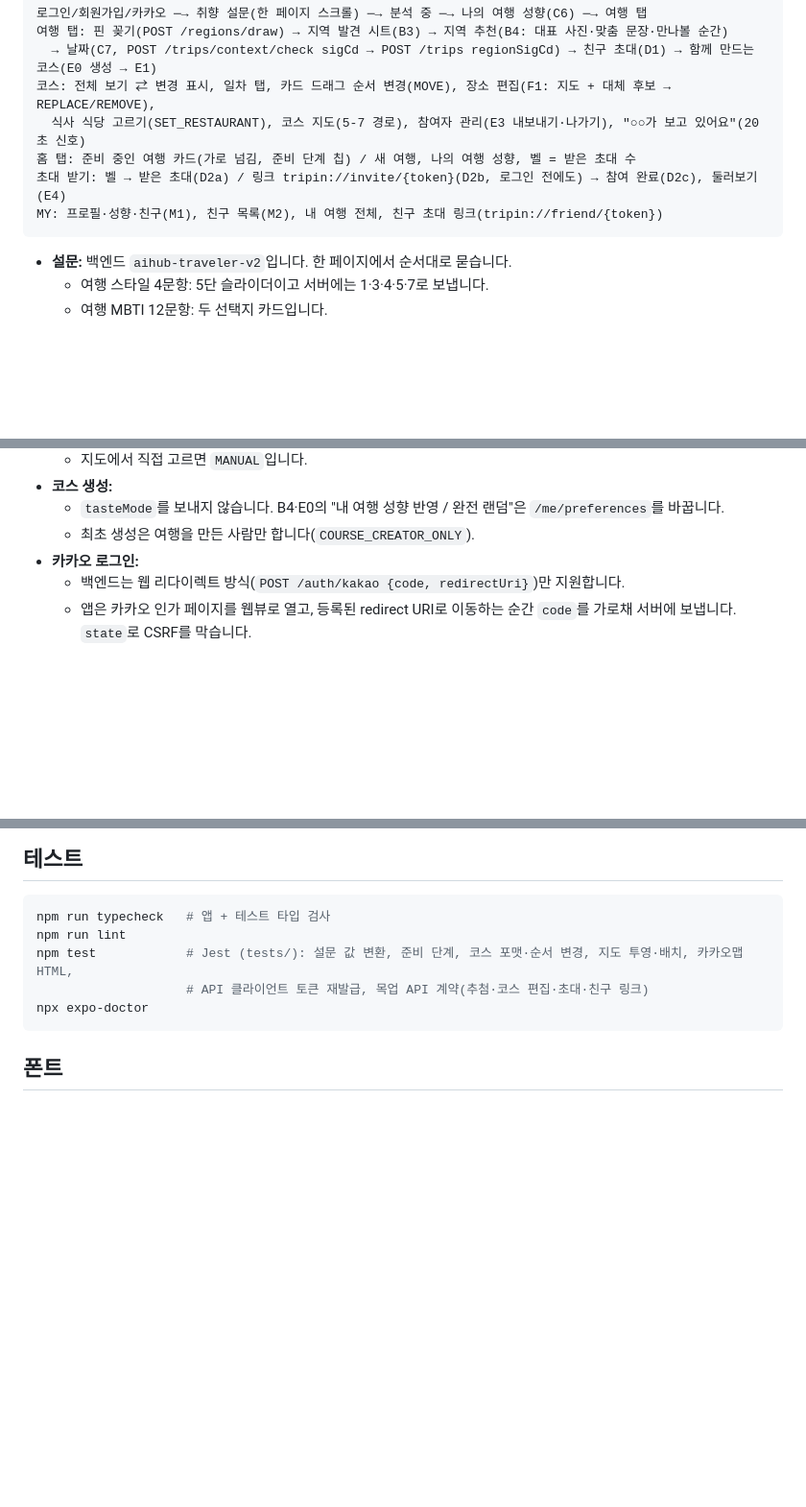
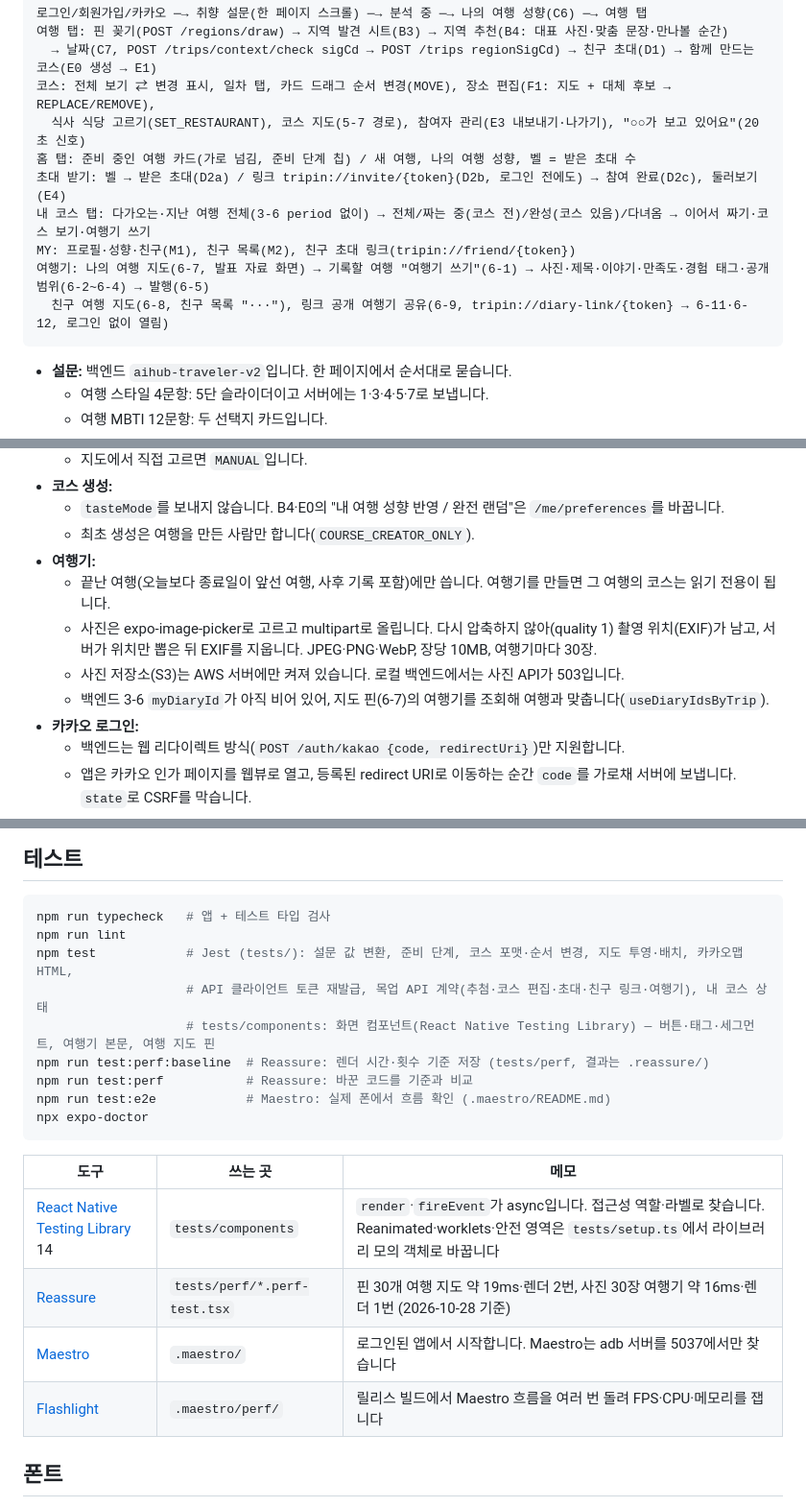
Before and after one commit to yeso-please/frontend, a Markdown page: docs/app-architecture.md, 3 parts joined by grey strips. Shown at 96% size. Drawn GitHub-style; blank space fills up the shorter version.

Commit message:
docs: 여행기·내 코스 탭·테스트 도구 정리

````diff
--- a/docs/app-architecture.md
+++ b/docs/app-architecture.md
@@ -23,7 +23,10 @@ React Native(Expo SDK 57, RN 0.86, New Architecture) Android 앱입니다.
   식사 식당 고르기(SET_RESTAURANT), 코스 지도(5-7 경로), 참여자 관리(E3 내보내기·나가기), "○○가 보고 있어요"(20초 신호)
 홈 탭: 준비 중인 여행 카드(가로 넘김, 준비 단계 칩) / 새 여행, 나의 여행 성향, 벨 = 받은 초대 수
 초대 받기: 벨 → 받은 초대(D2a) / 링크 tripin://invite/{token}(D2b, 로그인 전에도) → 참여 완료(D2c), 둘러보기(E4)
-MY: 프로필·성향·친구(M1), 친구 목록(M2), 내 여행 전체, 친구 초대 링크(tripin://friend/{token})
+내 코스 탭: 다가오는·지난 여행 전체(3-6 period 없이) → 전체/짜는 중(코스 전)/완성(코스 있음)/다녀옴 → 이어서 짜기·코스 보기·여행기 쓰기
+MY: 프로필·성향·친구(M1), 친구 목록(M2), 친구 초대 링크(tripin://friend/{token})
+여행기: 나의 여행 지도(6-7, 발표 자료 화면) → 기록할 여행 "여행기 쓰기"(6-1) → 사진·제목·이야기·만족도·경험 태그·공개 범위(6-2~6-4) → 발행(6-5)
+  친구 여행 지도(6-8, 친구 목록 "···"), 링크 공개 여행기 공유(6-9, tripin://diary-link/{token} → 6-11·6-12, 로그인 없이 열림)
 ```
 
 - **설문:** 백엔드 `aihub-traveler-v2`입니다. 한 페이지에서 순서대로 묻습니다.
@@ -39,6 +42,11 @@ MY: 프로필·성향·친구(M1), 친구 목록(M2), 내 여행 전체, 친구
 - **코스 생성:**
   - `tasteMode`를 보내지 않습니다. B4·E0의 "내 여행 성향 반영 / 완전 랜덤"은 `/me/preferences`를 바꿉니다.
   - 최초 생성은 여행을 만든 사람만 합니다(`COURSE_CREATOR_ONLY`).
+- **여행기:**
+  - 끝난 여행(오늘보다 종료일이 앞선 여행, 사후 기록 포함)에만 씁니다. 여행기를 만들면 그 여행의 코스는 읽기 전용이 됩니다.
+  - 사진은 expo-image-picker로 고르고 multipart로 올립니다. 다시 압축하지 않아(quality 1) 촬영 위치(EXIF)가 남고, 서버가 위치만 뽑은 뒤 EXIF를 지웁니다. JPEG·PNG·WebP, 장당 10MB, 여행기마다 30장.
+  - 사진 저장소(S3)는 AWS 서버에만 켜져 있습니다. 로컬 백엔드에서는 사진 API가 503입니다.
+  - 백엔드 3-6 `myDiaryId`가 아직 비어 있어, 지도 핀(6-7)의 여행기를 조회해 여행과 맞춥니다(`useDiaryIdsByTrip`).
 - **카카오 로그인:**
   - 백엔드는 웹 리다이렉트 방식(`POST /auth/kakao {code, redirectUri}`)만 지원합니다.
   - 앱은 카카오 인가 페이지를 웹뷰로 열고, 등록된 redirect URI로 이동하는 순간 `code`를 가로채 서버에 보냅니다. `state`로 CSRF를 막습니다.
@@ -99,9 +109,20 @@ assets/illustrations   3D 지형 지도(korea-terrain.webp, 489:1492 3배·배
 npm run typecheck   # 앱 + 테스트 타입 검사
 npm run lint
 npm test            # Jest (tests/): 설문 값 변환, 준비 단계, 코스 포맷·순서 변경, 지도 투영·배치, 카카오맵 HTML,
-                    # API 클라이언트 토큰 재발급, 목업 API 계약(추첨·코스 편집·초대·친구 링크)
+                    # API 클라이언트 토큰 재발급, 목업 API 계약(추첨·코스 편집·초대·친구 링크·여행기), 내 코스 상태
+                    # tests/components: 화면 컴포넌트(React Native Testing Library) — 버튼·태그·세그먼트, 여행기 본문, 여행 지도 핀
+npm run test:perf:baseline  # Reassure: 렌더 시간·횟수 기준 저장 (tests/perf, 결과는 .reassure/)
+npm run test:perf           # Reassure: 바꾼 코드를 기준과 비교
+npm run test:e2e            # Maestro: 실제 폰에서 흐름 확인 (.maestro/README.md)
 npx expo-doctor
 ```
+
+| 도구 | 쓰는 곳 | 메모 |
+|---|---|---|
+| [React Native Testing Library](https://github.com/callstack/react-native-testing-library) 14 | `tests/components` | `render`·`fireEvent`가 async입니다. 접근성 역할·라벨로 찾습니다. Reanimated·worklets·안전 영역은 `tests/setup.ts`에서 라이브러리 모의 객체로 바꿉니다 |
+| [Reassure](https://github.com/callstack/reassure) | `tests/perf/*.perf-test.tsx` | 핀 30개 여행 지도 약 19ms·렌더 2번, 사진 30장 여행기 약 16ms·렌더 1번 (2026-10-28 기준) |
+| [Maestro](https://github.com/mobile-dev-inc/Maestro) | `.maestro/` | 로그인된 앱에서 시작합니다. Maestro는 adb 서버를 5037에서만 찾습니다 |
+| [Flashlight](https://github.com/bamlab/flashlight) | `.maestro/perf/` | 릴리스 빌드에서 Maestro 흐름을 여러 번 돌려 FPS·CPU·메모리를 잽니다 |
 
 ## 폰트
 
````
Also changed, not shown: other parts of docs/app-architecture.md (+6 -4 lines).
